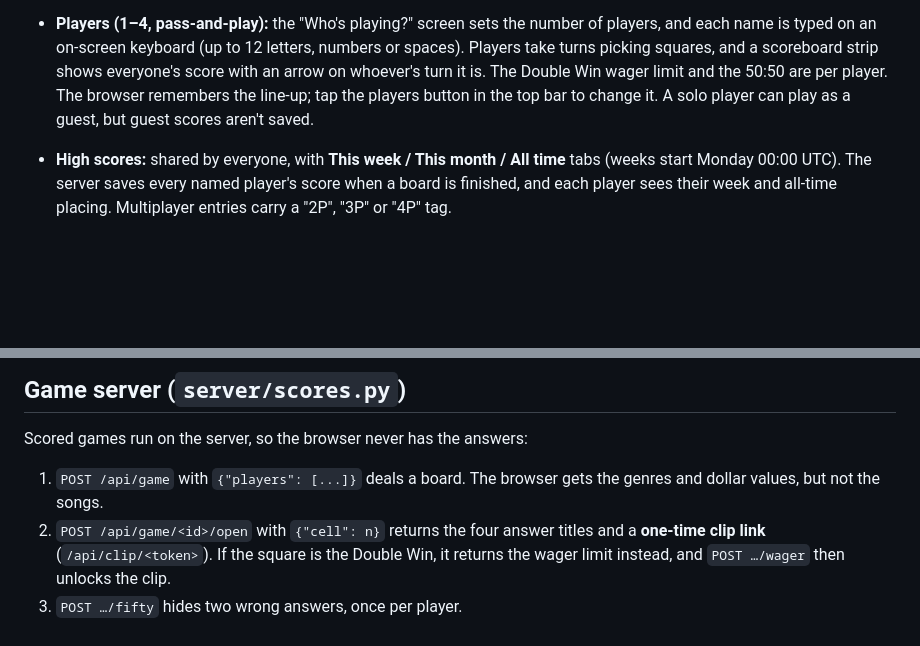
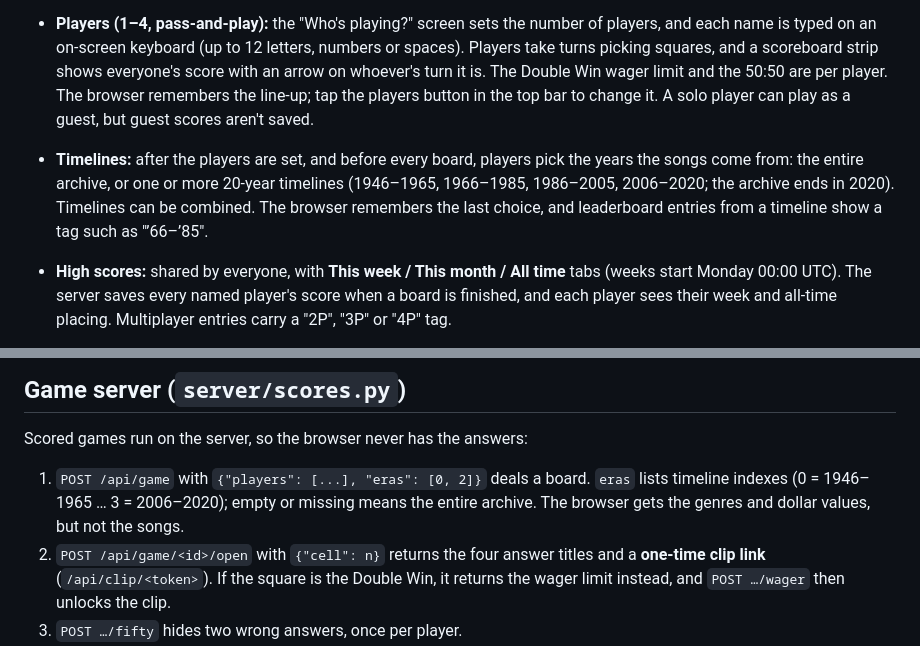
Before and after one commit to iatebreakfast/trivia.iatebreakfast.com, a Markdown page: README.md, 2 parts joined by grey strips. Rendered like a GitHub page; blank space fills up the shorter version.

Commit message:
README: document timelines
Updated game server API to include eras in game requests.

```diff
--- a/README.md
+++ b/README.md
@@ -27,6 +27,7 @@ The song catalog is `https://audio.iatebreakfast.com/library.json`, the same fil
 - **"Final answer":** your pick locks in for a beat before the reveal. The cover art appears and the song keeps playing for 12 seconds.
 - **Double Win:** one secret square per board (never in the $200 row). You enter a wager on the on-screen number pad, from $5 up to your score (or $1,000 if you have less). A right answer pays **double the wager**, and a wrong one loses it.
 - **Players (1–4, pass-and-play):** the "Who's playing?" screen sets the number of players, and each name is typed on an on-screen keyboard (up to 12 letters, numbers or spaces). Players take turns picking squares, and a scoreboard strip shows everyone's score with an arrow on whoever's turn it is. The Double Win wager limit and the 50:50 are per player. The browser remembers the line-up; tap the players button in the top bar to change it. A solo player can play as a guest, but guest scores aren't saved.
+- **Timelines:** after the players are set, and before every board, players pick the years the songs come from: the entire archive, or one or more 20-year timelines (1946–1965, 1966–1985, 1986–2005, 2006–2020; the archive ends in 2020). Timelines can be combined. The browser remembers the last choice, and leaderboard entries from a timeline show a tag such as "’66–’85".
 - **High scores:** shared by everyone, with **This week / This month / All time** tabs (weeks start Monday 00:00 UTC). The server saves every named player's score when a board is finished, and each player sees their week and all-time placing. Multiplayer entries carry a "2P", "3P" or "4P" tag.
 - **Sound effects:** lock-in, right, wrong, pass, 50:50, Double Win fanfare, turn change and end-of-board jingle. They're synthesized in the browser (no audio files), and the speaker button mutes them; the setting is remembered.
 - **50:50:** one per board; it removes two wrong answers.
@@ -52,7 +53,7 @@ To fix a single artist, change their number in `genres.json`. The numbers index
 
 Scored games run on the server, so the browser never has the answers:
 
-1. `POST /api/game` with `{"players": [...]}` deals a board. The browser gets the genres and dollar values, but not the songs.
+1. `POST /api/game` with `{"players": [...], "eras": [0, 2]}` deals a board. `eras` lists timeline indexes (0 = 1946–1965 … 3 = 2006–2020); empty or missing means the entire archive. The browser gets the genres and dollar values, but not the songs.
 2. `POST /api/game/<id>/open` with `{"cell": n}` returns the four answer titles and a **one-time clip link** (`/api/clip/<token>`). If the square is the Double Win, it returns the wager limit instead, and `POST …/wager` then unlocks the clip.
 3. `POST …/fifty` hides two wrong answers, once per player.
 4. `POST …/answer` with `{"choice": 0-3 | null}` checks the answer on the server, updates the score, passes the turn and reveals the song. After the last square, it writes every named player's score to the leaderboard and returns their week, month and all-time ranks.
```
